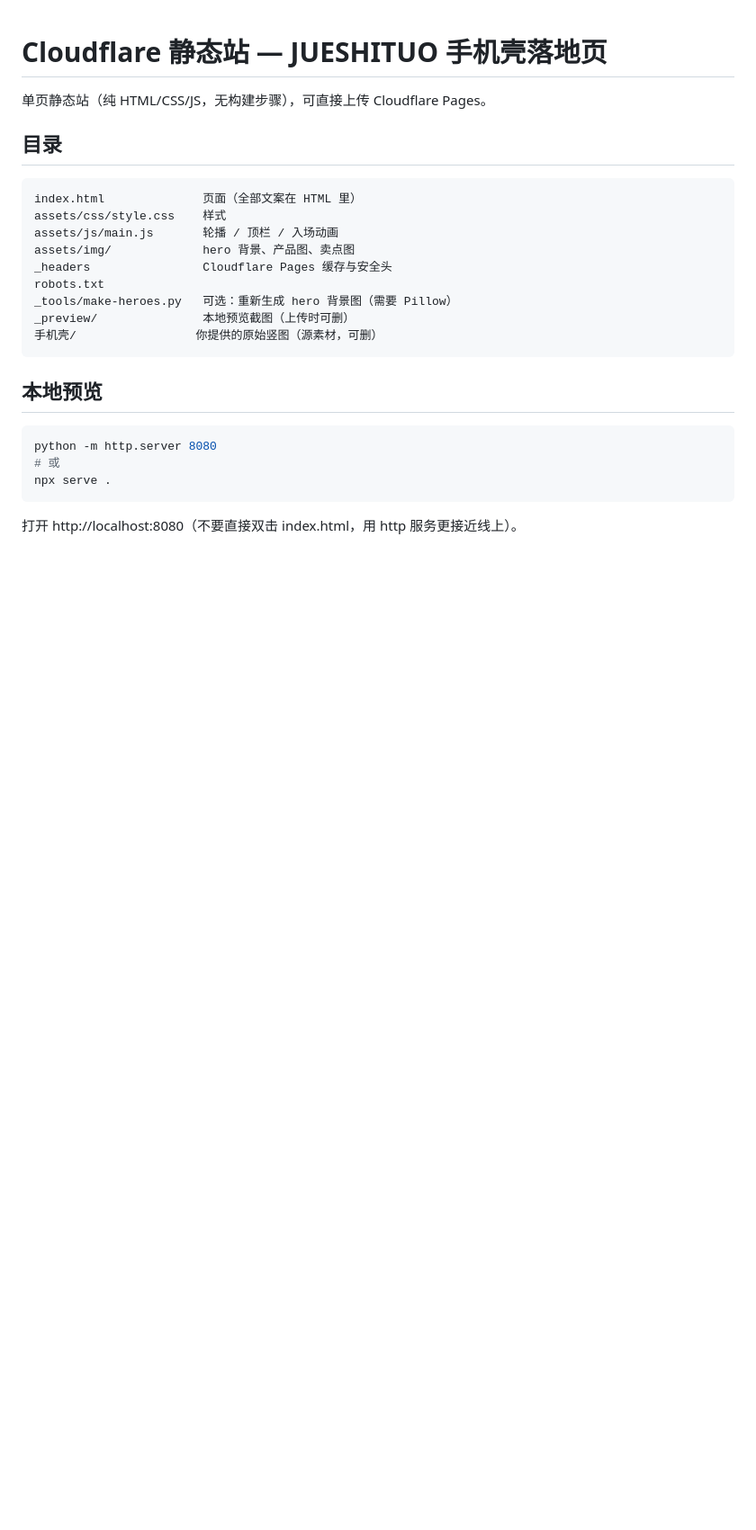
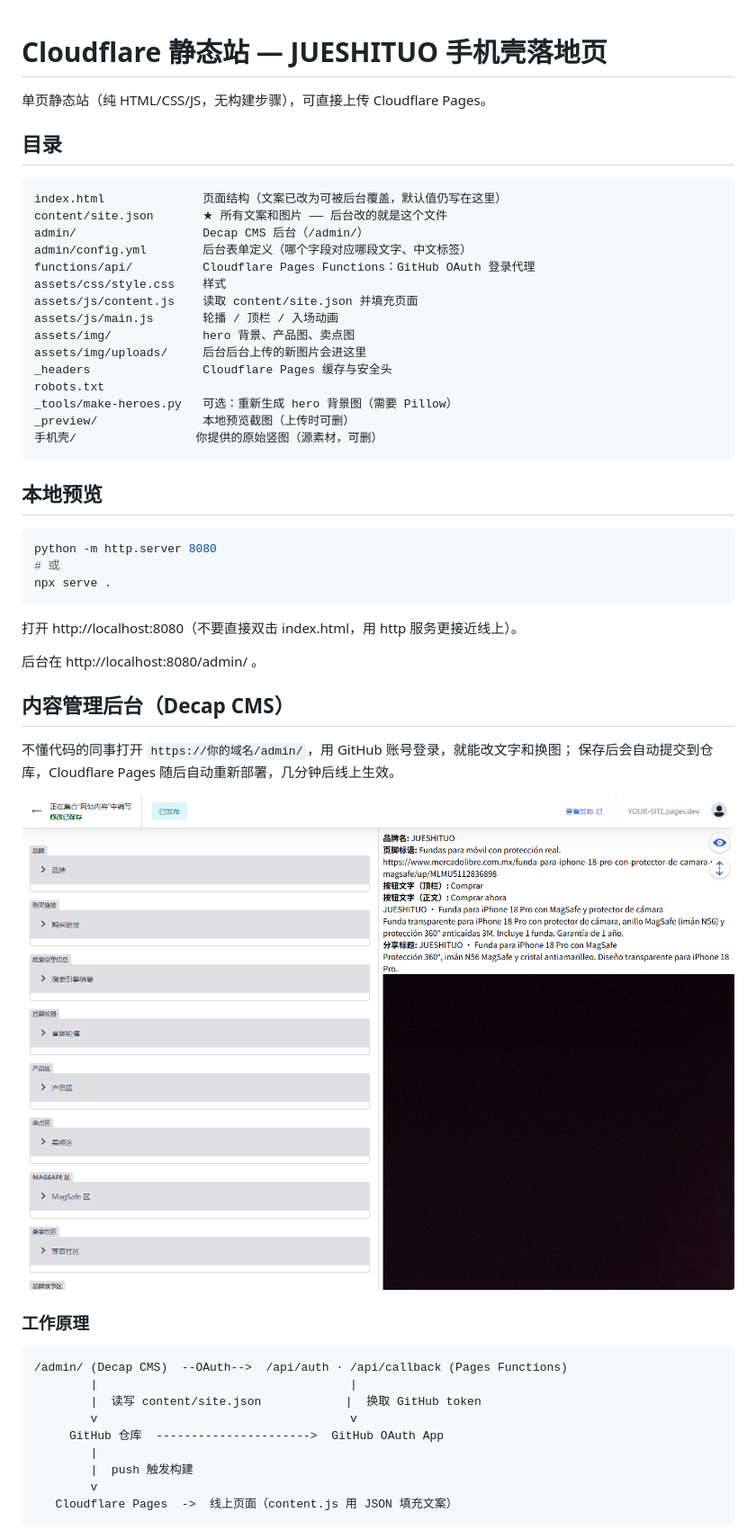
Before and after one commit to AAAAmoyuan/Mexico_web, a Markdown page: README.md, the part around one of its changes. Shown at 90% size. Rendered like a GitHub page; pictures changed too: _preview/cms-admin.png (added); blank space fills up the shorter version.

````diff
--- a/README.md
+++ b/README.md
@@ -5,10 +5,16 @@
 ## 目录
 
 ```
-index.html              页面（全部文案在 HTML 里）
+index.html              页面结构（文案已改为可被后台覆盖，默认值仍写在这里）
+content/site.json       ★ 所有文案和图片 —— 后台改的就是这个文件
+admin/                  Decap CMS 后台（/admin/）
+admin/config.yml        后台表单定义（哪个字段对应哪段文字、中文标签）
+functions/api/          Cloudflare Pages Functions：GitHub OAuth 登录代理
 assets/css/style.css    样式
+assets/js/content.js    读取 content/site.json 并填充页面
 assets/js/main.js       轮播 / 顶栏 / 入场动画
 assets/img/             hero 背景、产品图、卖点图
+assets/img/uploads/     后台后台上传的新图片会进这里
 _headers                Cloudflare Pages 缓存与安全头
 robots.txt
 _tools/make-heroes.py   可选：重新生成 hero 背景图（需要 Pillow）
@@ -26,3 +32,26 @@ npx serve .
 
 打开 http://localhost:8080（不要直接双击 index.html，用 http 服务更接近线上）。
 
+后台在 http://localhost:8080/admin/ 。
+
+## 内容管理后台（Decap CMS）
+
+不懂代码的同事打开 `https://你的域名/admin/`，用 GitHub 账号登录，就能改文字和换图；
+保存后会自动提交到仓库，Cloudflare Pages 随后自动重新部署，几分钟后线上生效。
+
+![后台编辑界面](_preview/cms-admin.png)
+
+### 工作原理
+
+```
+/admin/ (Decap CMS)  --OAuth-->  /api/auth · /api/callback (Pages Functions)
+        |                                    |
+        |  读写 content/site.json            |  换取 GitHub token
+        v                                    v
+     GitHub 仓库  ---------------------->  GitHub OAuth App
+        |
+        |  push 触发构建
+        v
+   Cloudflare Pages  ->  线上页面（content.js 用 JSON 填充文案）
+```
+
````
Also changed, not shown: other parts of README.md (+48 -7 lines), _preview/cms-login.png (added), 9 other files.
